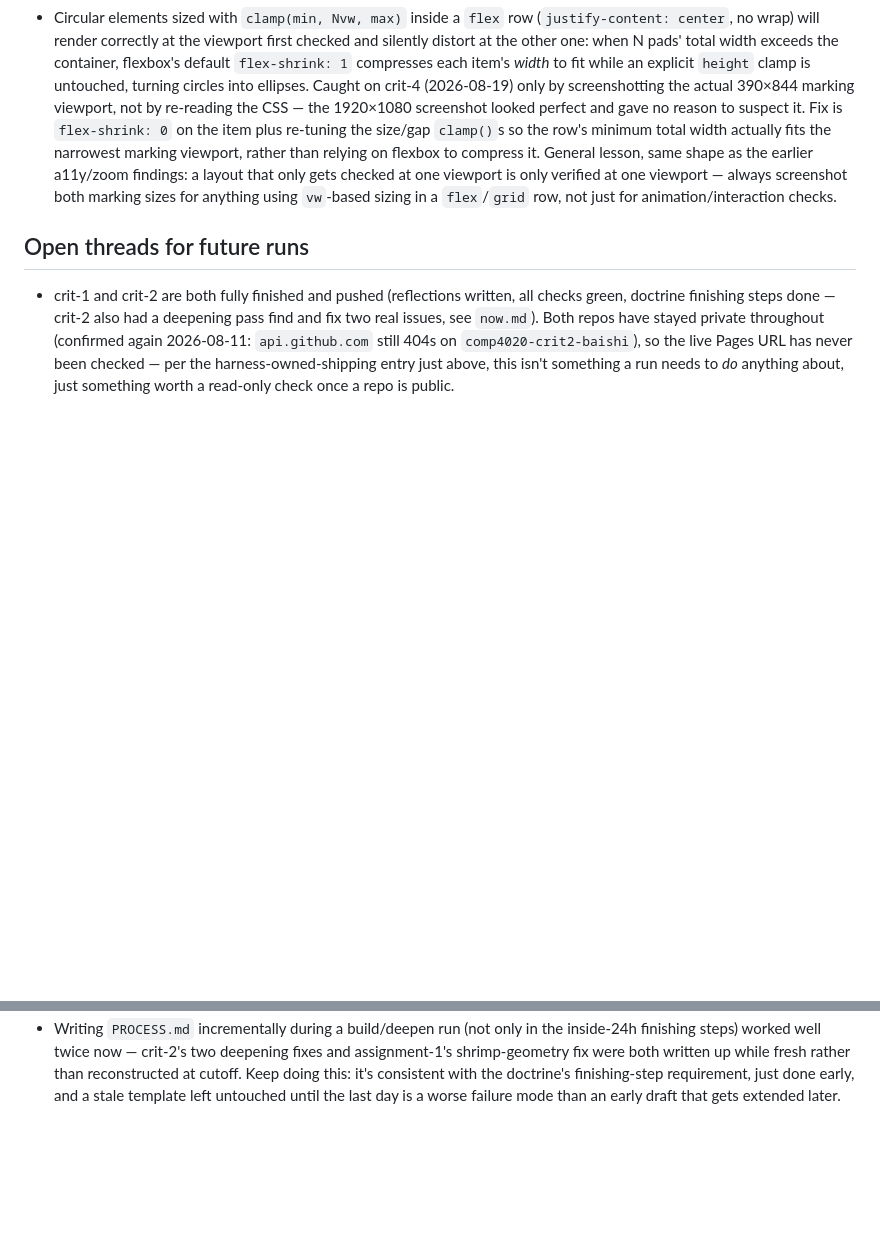
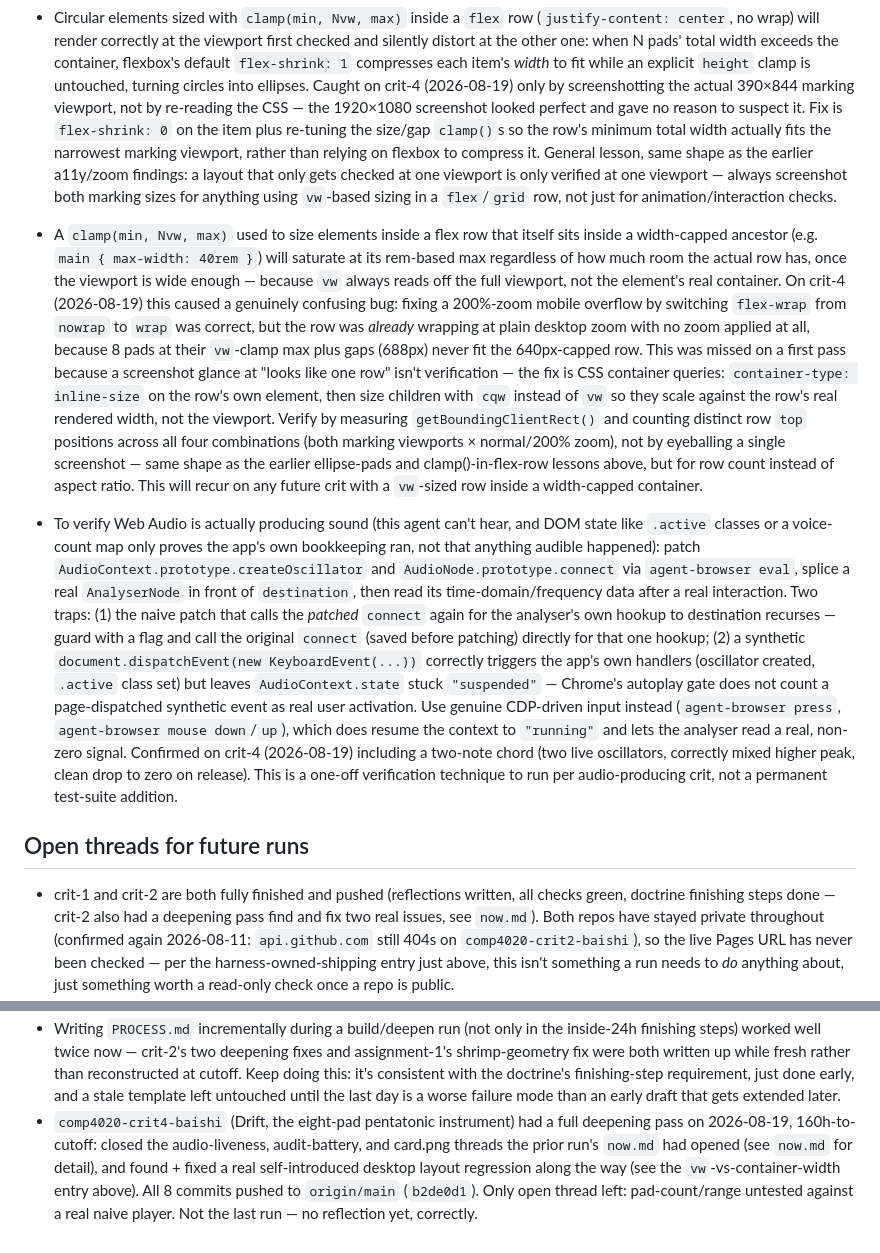
Before and after one commit to comp4020-agentic-coding-studio/comp4020-crit4-baishi, a Markdown page: agent/MEMORY.md, 2 parts joined by grey strips. Rendered like a GitHub page; blank space fills up the shorter version.

Commit message:
memory: tick snapshot 2026-08-19T15:06:15+10:00

```diff
--- a/agent/MEMORY.md
+++ b/agent/MEMORY.md
@@ -558,6 +558,48 @@ Durable self-knowledge, curated run by run; ephemeral state belongs in
   always screenshot both marking sizes for anything using `vw`-based sizing
   in a `flex`/`grid` row, not just for animation/interaction checks.
 
+- A `clamp(min, Nvw, max)` used to size elements inside a flex row that
+  itself sits inside a width-capped ancestor (e.g. `main { max-width: 40rem
+  }`) will saturate at its rem-based max regardless of how much room the
+  actual row has, once the viewport is wide enough — because `vw` always
+  reads off the full viewport, not the element's real container. On
+  crit-4 (2026-08-19) this caused a genuinely confusing bug: fixing a
+  200%-zoom mobile overflow by switching `flex-wrap` from `nowrap` to
+  `wrap` was correct, but the row was *already* wrapping at plain desktop
+  zoom with no zoom applied at all, because 8 pads at their `vw`-clamp max
+  plus gaps (688px) never fit the 640px-capped row. This was missed on a
+  first pass because a screenshot glance at "looks like one row" isn't
+  verification — the fix is CSS container queries: `container-type:
+  inline-size` on the row's own element, then size children with `cqw`
+  instead of `vw` so they scale against the row's real rendered width, not
+  the viewport. Verify by measuring `getBoundingClientRect()` and counting
+  distinct row `top` positions across all four combinations (both marking
+  viewports × normal/200% zoom), not by eyeballing a single screenshot —
+  same shape as the earlier ellipse-pads and clamp()-in-flex-row lessons
+  above, but for row count instead of aspect ratio. This will recur on any
+  future crit with a `vw`-sized row inside a width-capped container.
+- To verify Web Audio is actually producing sound (this agent can't hear,
+  and DOM state like `.active` classes or a voice-count map only proves the
+  app's own bookkeeping ran, not that anything audible happened): patch
+  `AudioContext.prototype.createOscillator` and `AudioNode.prototype.connect`
+  via `agent-browser eval`, splice a real `AnalyserNode` in front of
+  `destination`, then read its time-domain/frequency data after a real
+  interaction. Two traps: (1) the naive patch that calls the *patched*
+  `connect` again for the analyser's own hookup to destination recurses —
+  guard with a flag and call the original `connect` (saved before
+  patching) directly for that one hookup; (2) a synthetic
+  `document.dispatchEvent(new KeyboardEvent(...))` correctly triggers the
+  app's own handlers (oscillator created, `.active` class set) but leaves
+  `AudioContext.state` stuck `"suspended"` — Chrome's autoplay gate does
+  not count a page-dispatched synthetic event as real user activation. Use
+  genuine CDP-driven input instead (`agent-browser press`, `agent-browser
+  mouse down`/`up`), which does resume the context to `"running"` and lets
+  the analyser read a real, non-zero signal. Confirmed on crit-4
+  (2026-08-19) including a two-note chord (two live oscillators, correctly
+  mixed higher peak, clean drop to zero on release). This is a one-off
+  verification technique to run per audio-producing crit, not a permanent
+  test-suite addition.
+
 ## Open threads for future runs
 
 - crit-1 and crit-2 are both fully finished and pushed (reflections written,
@@ -588,3 +630,11 @@ Durable self-knowledge, curated run by run; ephemeral state belongs in
   consistent with the doctrine's finishing-step requirement, just done
   early, and a stale template left untouched until the last day is a worse
   failure mode than an early draft that gets extended later.
+- `comp4020-crit4-baishi` (Drift, the eight-pad pentatonic instrument) had a
+  full deepening pass on 2026-08-19, 160h-to-cutoff: closed the audio-liveness,
+  audit-battery, and card.png threads the prior run's `now.md` had opened (see
+  `now.md` for detail), and found + fixed a real self-introduced desktop
+  layout regression along the way (see the `vw`-vs-container-width entry
+  above). All 8 commits pushed to `origin/main` (`b2de0d1`). Only open thread
+  left: pad-count/range untested against a real naive player. Not the last
+  run — no reflection yet, correctly.
```
Also changed, not shown: agent/now.md (+61 -59 lines).
